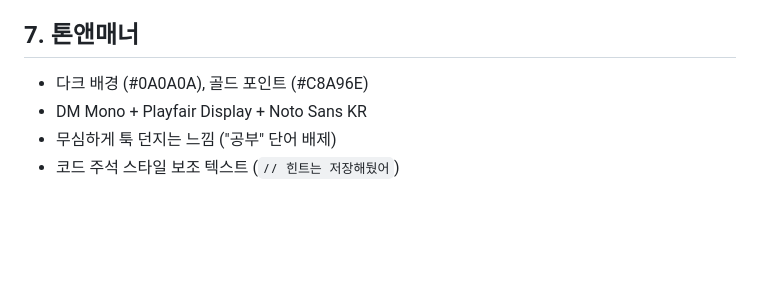
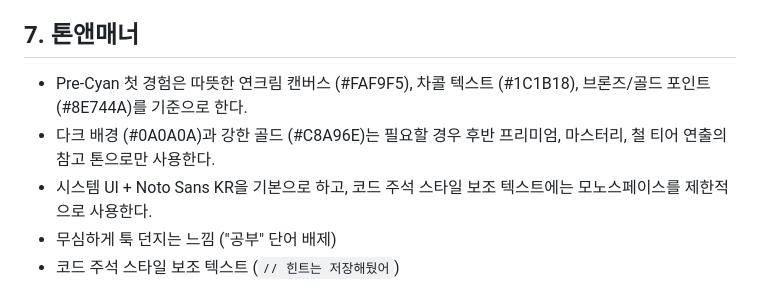
Before and after one commit to jinhoOps/good-afternoon, a Markdown page: PROJECT_CONTEXT.md, the part around the change. Drawn GitHub-style; blank space fills up the shorter version.

Commit message:
docs: align pre-cyan visual baseline

```diff
--- a/PROJECT_CONTEXT.md
+++ b/PROJECT_CONTEXT.md
@@ -77,8 +77,9 @@
 - 랜딩 → 질문("이 앱 이름이 왜 굿애프터눈인지 알겠어?") → 타깃 선택 → 메인 허브 (개념 지도)
 
 ## 7. 톤앤매너
-- 다크 배경 (#0A0A0A), 골드 포인트 (#C8A96E)
-- DM Mono + Playfair Display + Noto Sans KR
+- Pre-Cyan 첫 경험은 따뜻한 연크림 캔버스 (#FAF9F5), 차콜 텍스트 (#1C1B18), 브론즈/골드 포인트 (#8E744A)를 기준으로 한다.
+- 다크 배경 (#0A0A0A)과 강한 골드 (#C8A96E)는 필요할 경우 후반 프리미엄, 마스터리, 철 티어 연출의 참고 톤으로만 사용한다.
+- 시스템 UI + Noto Sans KR을 기본으로 하고, 코드 주석 스타일 보조 텍스트에는 모노스페이스를 제한적으로 사용한다.
 - 무심하게 툭 던지는 느낌 ("공부" 단어 배제)
 - 코드 주석 스타일 보조 텍스트 (`// 힌트는 저장해뒀어`)
 
```
Also changed, not shown: DESIGN.md (+1 -1 lines).
